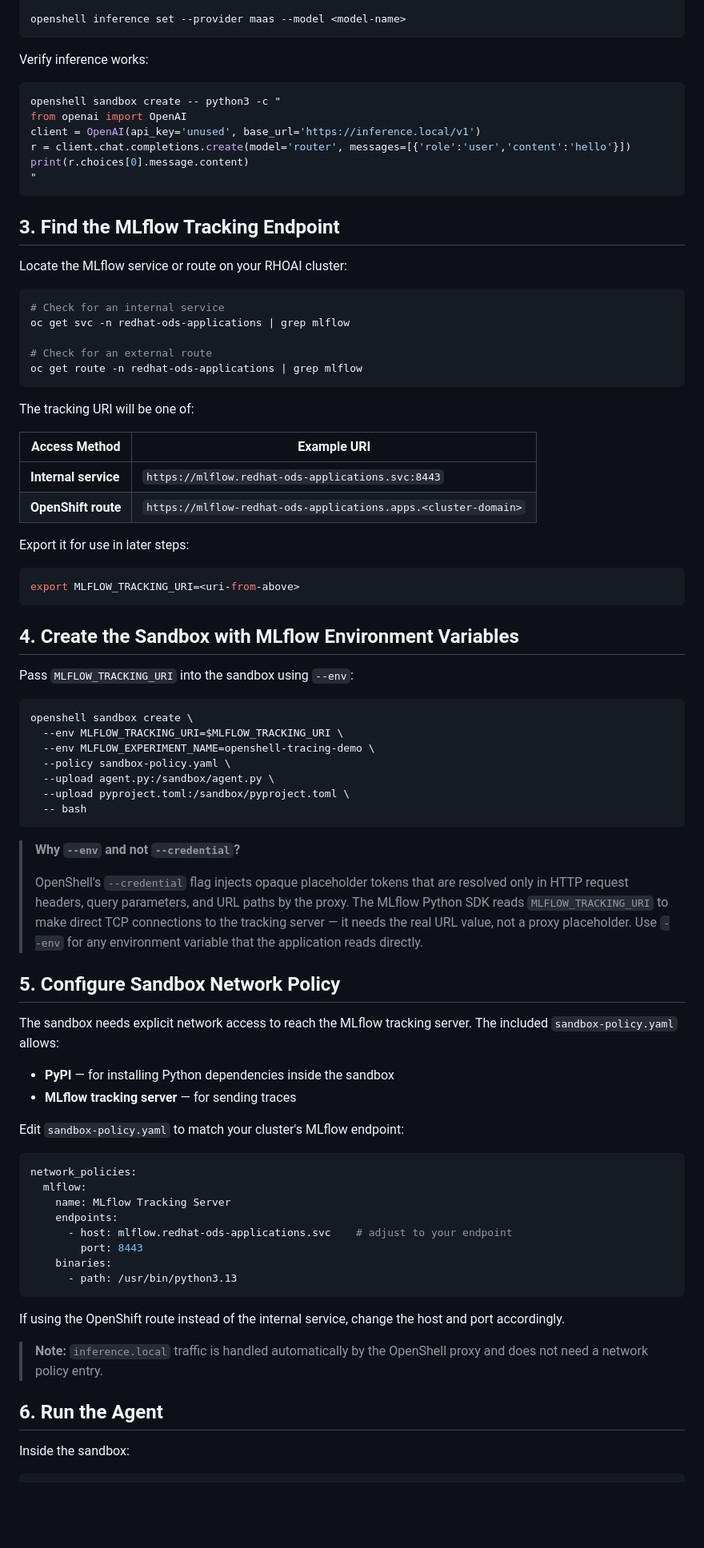
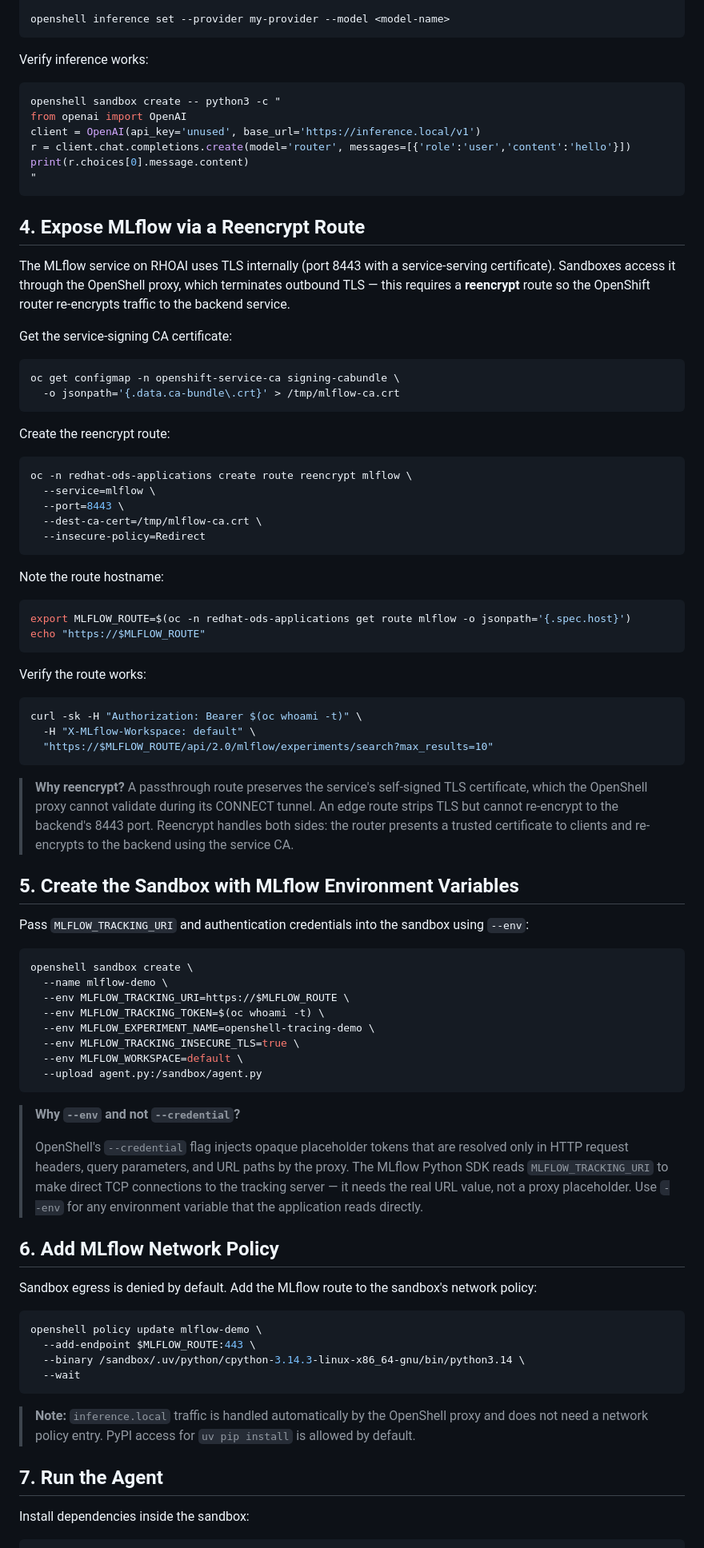
Before and after one commit to opendatahub-io/agent-ops, a Markdown page: demos/mlflow-openshell-tracing/README.md, the part around one of its changes. Shown at 80% size. Rendered like a GitHub page; blank space fills up the shorter version.

````diff
--- a/demos/mlflow-openshell-tracing/README.md
+++ b/demos/mlflow-openshell-tracing/README.md
@@ -94,5 +117,5 @@ openshell provider create \
 
-openshell inference set --provider maas --model <model-name>
+openshell inference set --provider my-provider --model <model-name>
 ```
 
 Verify inference works:
@@ -106,75 +129,78 @@ print(r.choices[0].message.content)
 "
 ```
 
-## 3. Find the MLflow Tracking Endpoint
+## 4. Expose MLflow via a Reencrypt Route
 
-Locate the MLflow service or route on your RHOAI cluster:
+The MLflow service on RHOAI uses TLS internally (port 8443 with a service-serving certificate). Sandboxes access it through the OpenShell proxy, which terminates outbound TLS — this requires a **reencrypt** route so the OpenShift router re-encrypts traffic to the backend service.
+
+Get the service-signing CA certificate:
 
 ```bash
-# Check for an internal service
-oc get svc -n redhat-ods-applications | grep mlflow
-
-# Check for an external route
-oc get route -n redhat-ods-applications | grep mlflow
+oc get configmap -n openshift-service-ca signing-cabundle \
+  -o jsonpath='{.data.ca-bundle\.crt}' > /tmp/mlflow-ca.crt
 ```
 
-The tracking URI will be one of:
-
-| Access Method | Example URI |
-|--------------|-------------|
-| **Internal service** | `https://mlflow.redhat-ods-applications.svc:8443` |
-| **OpenShift route** | `https://mlflow-redhat-ods-applications.apps.<cluster-domain>` |
-
-Export it for use in later steps:
+Create the reencrypt route:
 
 ```bash
-export MLFLOW_TRACKING_URI=<uri-from-above>
+oc -n redhat-ods-applications create route reencrypt mlflow \
+  --service=mlflow \
+  --port=8443 \
+  --dest-ca-cert=/tmp/mlflow-ca.crt \
+  --insecure-policy=Redirect
 ```
 
-## 4. Create the Sandbox with MLflow Environment Variables
+Note the route hostname:
 
-Pass `MLFLOW_TRACKING_URI` into the sandbox using `--env`:
+```bash
+export MLFLOW_ROUTE=$(oc -n redhat-ods-applications get route mlflow -o jsonpath='{.spec.host}')
+echo "https://$MLFLOW_ROUTE"
+```
+
+Verify the route works:
+
+```bash
+curl -sk -H "Authorization: Bearer $(oc whoami -t)" \
+  -H "X-MLflow-Workspace: default" \
+  "https://$MLFLOW_ROUTE/api/2.0/mlflow/experiments/search?max_results=10"
+```
+
+> **Why reencrypt?** A passthrough route preserves the service's self-signed TLS certificate, which the OpenShell proxy cannot validate during its CONNECT tunnel. An edge route strips TLS but cannot re-encrypt to the backend's 8443 port. Reencrypt handles both sides: the router presents a trusted certificate to clients and re-encrypts to the backend using the service CA.
+
+## 5. Create the Sandbox with MLflow Environment Variables
+
+Pass `MLFLOW_TRACKING_URI` and authentication credentials into the sandbox using `--env`:
 
 ```bash
 openshell sandbox create \
-  --env MLFLOW_TRACKING_URI=$MLFLOW_TRACKING_URI \
+  --name mlflow-demo \
+  --env MLFLOW_TRACKING_URI=https://$MLFLOW_ROUTE \
+  --env MLFLOW_TRACKING_TOKEN=$(oc whoami -t) \
   --env MLFLOW_EXPERIMENT_NAME=openshell-tracing-demo \
-  --policy sandbox-policy.yaml \
-  --upload agent.py:/sandbox/agent.py \
-  --upload pyproject.toml:/sandbox/pyproject.toml \
-  -- bash
+  --env MLFLOW_TRACKING_INSECURE_TLS=true \
+  --env MLFLOW_WORKSPACE=default \
+  --upload agent.py:/sandbox/agent.py
 ```
 
 > **Why `--env` and not `--credential`?**
 >
 > OpenShell's `--credential` flag injects opaque placeholder tokens that are resolved only in HTTP request headers, query parameters, and URL paths by the proxy. The MLflow Python SDK reads `MLFLOW_TRACKING_URI` to make direct TCP connections to the tracking server — it needs the real URL value, not a proxy placeholder. Use `--env` for any environment variable that the application reads directly.
 
-## 5. Configure Sandbox Network Policy
+## 6. Add MLflow Network Policy
 
-The sandbox needs explicit network access to reach the MLflow tracking server. The included `sandbox-policy.yaml` allows:
+Sandbox egress is denied by default. Add the MLflow route to the sandbox's network policy:
 
-- **PyPI** — for installing Python dependencies inside the sandbox
-- **MLflow tracking server** — for sending traces
-
-Edit `sandbox-policy.yaml` to match your cluster's MLflow endpoint:
-
-```yaml
-network_policies:
-  mlflow:
-    name: MLflow Tracking Server
-    endpoints:
-      - host: mlflow.redhat-ods-applications.svc    # adjust to your endpoint
-        port: 8443
-    binaries:
-      - path: /usr/bin/python3.13
+```bash
+openshell policy update mlflow-demo \
+  --add-endpoint $MLFLOW_ROUTE:443 \
+  --binary /sandbox/.uv/python/cpython-3.14.3-linux-x86_64-gnu/bin/python3.14 \
+  --wait
 ```
 
-If using the OpenShift route instead of the internal service, change the host and port accordingly.
+> **Note:** `inference.local` traffic is handled automatically by the OpenShell proxy and does not need a network policy entry. PyPI access for `uv pip install` is allowed by default.
 
-> **Note:** `inference.local` traffic is handled automatically by the OpenShell proxy and does not need a network policy entry.
+## 7. Run the Agent
 
-## 6. Run the Agent
-
-Inside the sandbox:
+Install dependencies inside the sandbox:
 
 ```bash
````
Also changed, not shown: other parts of demos/mlflow-openshell-tracing/README.md (+116 -46 lines).
